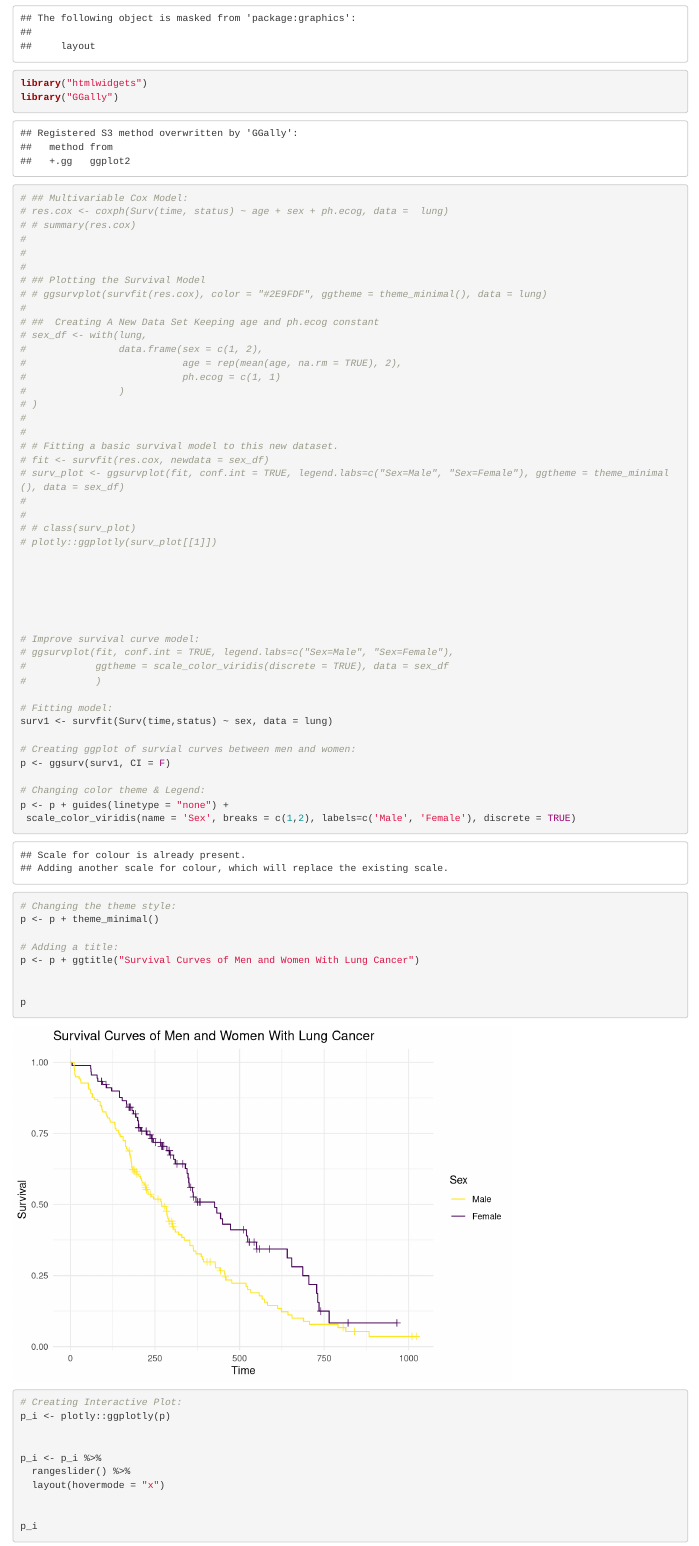
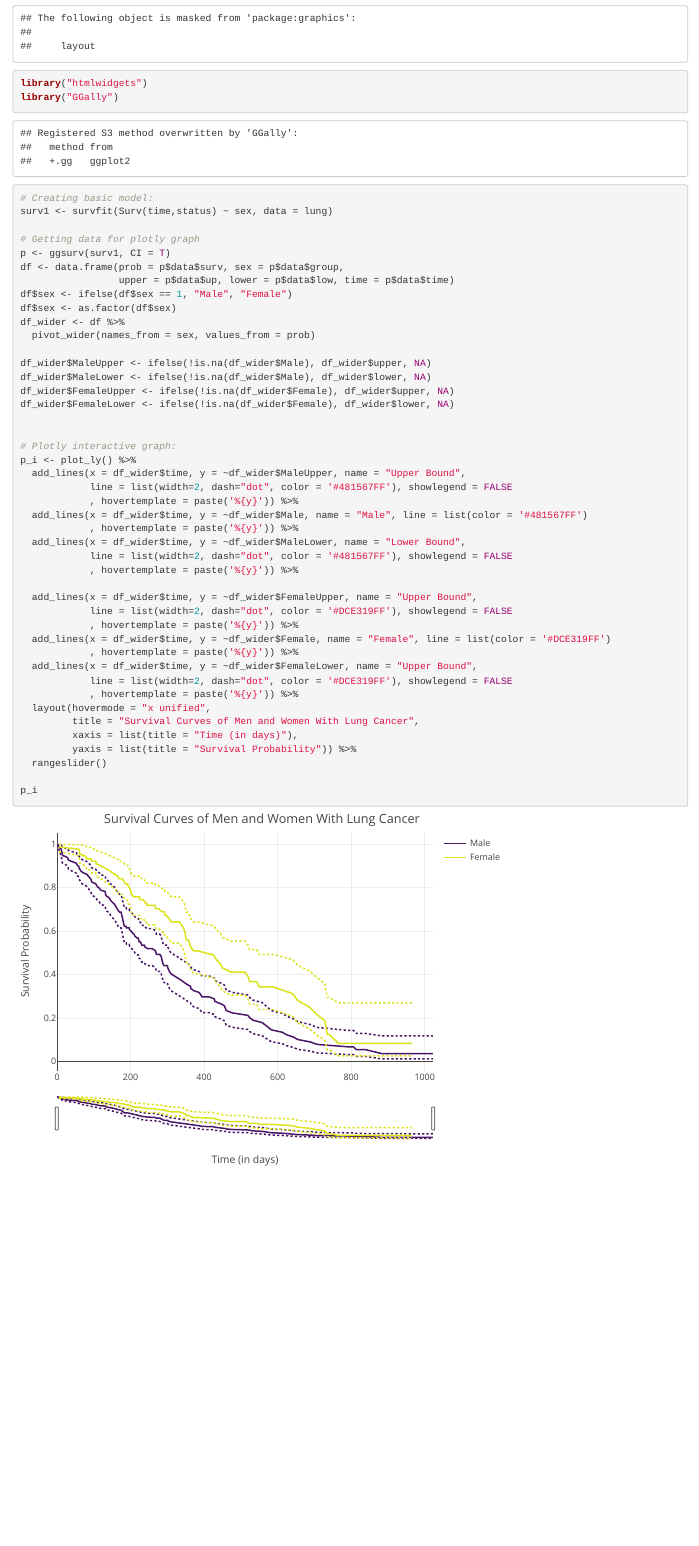
Before and after one commit to staa566-csu-sp2022/HW2_Brooks_Tanner, an R Markdown document (HW2 - Dynamic Visual.Rmd): the page in a window 1100 px wide, from 810 px down. Rendered offline with R 4.5, knitr and Pandoc, with nearby package versions; common packages that the code uses without loading them are loaded.

Commit message:
third commit - interactive plot with upper and lower bounds in tooltip

````diff
--- a/HW2 - Dynamic Visual.Rmd
+++ b/HW2 - Dynamic Visual.Rmd
@@ -20,70 +20,49 @@ library("htmlwidgets")
 library("GGally")
 
 
-# ## Multivariable Cox Model:
-# res.cox <- coxph(Surv(time, status) ~ age + sex + ph.ecog, data =  lung)
-# # summary(res.cox)
-#
-#
-#
-# ## Plotting the Survival Model
-# # ggsurvplot(survfit(res.cox), color = "#2E9FDF", ggtheme = theme_minimal(), data = lung)
-#
-# ##  Creating A New Data Set Keeping age and ph.ecog constant
-# sex_df <- with(lung,
-#                data.frame(sex = c(1, 2),
-#                           age = rep(mean(age, na.rm = TRUE), 2),
-#                           ph.ecog = c(1, 1)
-#                )
-# )
-#
-#
-# # Fitting a basic survival model to this new dataset.
-# fit <- survfit(res.cox, newdata = sex_df)
-# surv_plot <- ggsurvplot(fit, conf.int = TRUE, legend.labs=c("Sex=Male", "Sex=Female"), ggtheme = theme_minimal(), data = sex_df)
-#
-#
-# # class(surv_plot)
-# plotly::ggplotly(surv_plot[[1]])
+# Creating basic model:
+surv1 <- survfit(Surv(time,status) ~ sex, data = lung)
+
+# Getting data for plotly graph
+p <- ggsurv(surv1, CI = T)
+df <- data.frame(prob = p$data$surv, sex = p$data$group,
+                 upper = p$data$up, lower = p$data$low, time = p$data$time)
+df$sex <- ifelse(df$sex == 1, "Male", "Female")
+df$sex <- as.factor(df$sex)
+df_wider <- df %>%
+  pivot_wider(names_from = sex, values_from = prob)
+
+df_wider$MaleUpper <- ifelse(!is.na(df_wider$Male), df_wider$upper, NA)
+df_wider$MaleLower <- ifelse(!is.na(df_wider$Male), df_wider$lower, NA)
+df_wider$FemaleUpper <- ifelse(!is.na(df_wider$Female), df_wider$upper, NA)
+df_wider$FemaleLower <- ifelse(!is.na(df_wider$Female), df_wider$lower, NA)
 
 
+# Plotly interactive graph:
+p_i <- plot_ly() %>%
+  add_lines(x = df_wider$time, y = ~df_wider$MaleUpper, name = "Upper Bound",
+            line = list(width=2, dash="dot", color = '#481567FF'), showlegend = FALSE
+            , hovertemplate = paste('%{y}')) %>%
+  add_lines(x = df_wider$time, y = ~df_wider$Male, name = "Male", line = list(color = '#481567FF')
+            , hovertemplate = paste('%{y}')) %>%
+  add_lines(x = df_wider$time, y = ~df_wider$MaleLower, name = "Lower Bound",
+            line = list(width=2, dash="dot", color = '#481567FF'), showlegend = FALSE
+            , hovertemplate = paste('%{y}')) %>%
 
-
-
-
-# Improve survival curve model:
-# ggsurvplot(fit, conf.int = TRUE, legend.labs=c("Sex=Male", "Sex=Female"),
-#            ggtheme = scale_color_viridis(discrete = TRUE), data = sex_df
-#            )
-
-# Fitting model:
-surv1 <- survfit(Surv(time,status) ~ sex, data = lung)
-
-# Creating ggplot of survial curves between men and women:
-p <- ggsurv(surv1, CI = F)
-
-# Changing color theme & Legend:
-p <- p + guides(linetype = "none") +
- scale_color_viridis(name = 'Sex', breaks = c(1,2), labels=c('Male', 'Female'), discrete = TRUE)
-
-# Changing the theme style:
-p <- p + theme_minimal()
-
-# Adding a title:
-p <- p + ggtitle("Survival Curves of Men and Women With Lung Cancer")
-
-
-p
-
-
-# Creating Interactive Plot:
-p_i <- plotly::ggplotly(p)
-
-
-p_i <- p_i %>%
-  rangeslider() %>%
-  layout(hovermode = "x")
-
+  add_lines(x = df_wider$time, y = ~df_wider$FemaleUpper, name = "Upper Bound",
+            line = list(width=2, dash="dot", color = '#DCE319FF'), showlegend = FALSE
+            , hovertemplate = paste('%{y}')) %>%
+  add_lines(x = df_wider$time, y = ~df_wider$Female, name = "Female", line = list(color = '#DCE319FF')
+            , hovertemplate = paste('%{y}')) %>%
+  add_lines(x = df_wider$time, y = ~df_wider$FemaleLower, name = "Upper Bound",
+            line = list(width=2, dash="dot", color = '#DCE319FF'), showlegend = FALSE
+            , hovertemplate = paste('%{y}')) %>%
+  layout(hovermode = "x unified",
+         title = "Survival Curves of Men and Women With Lung Cancer",
+         xaxis = list(title = "Time (in days)"),
+         yaxis = list(title = "Survival Probability")) %>%
+  rangeslider()
 
 p_i
+
 ```
````
